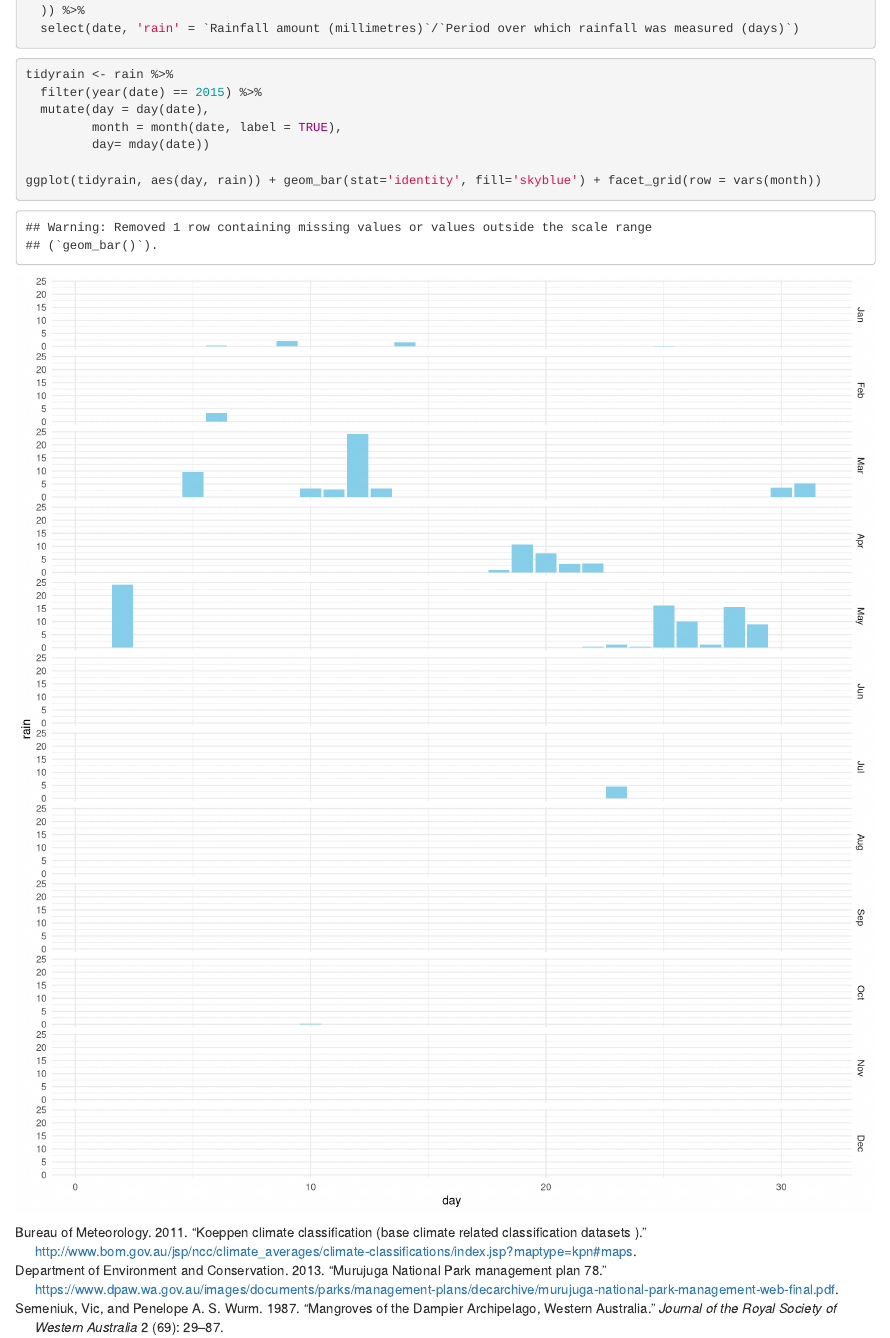
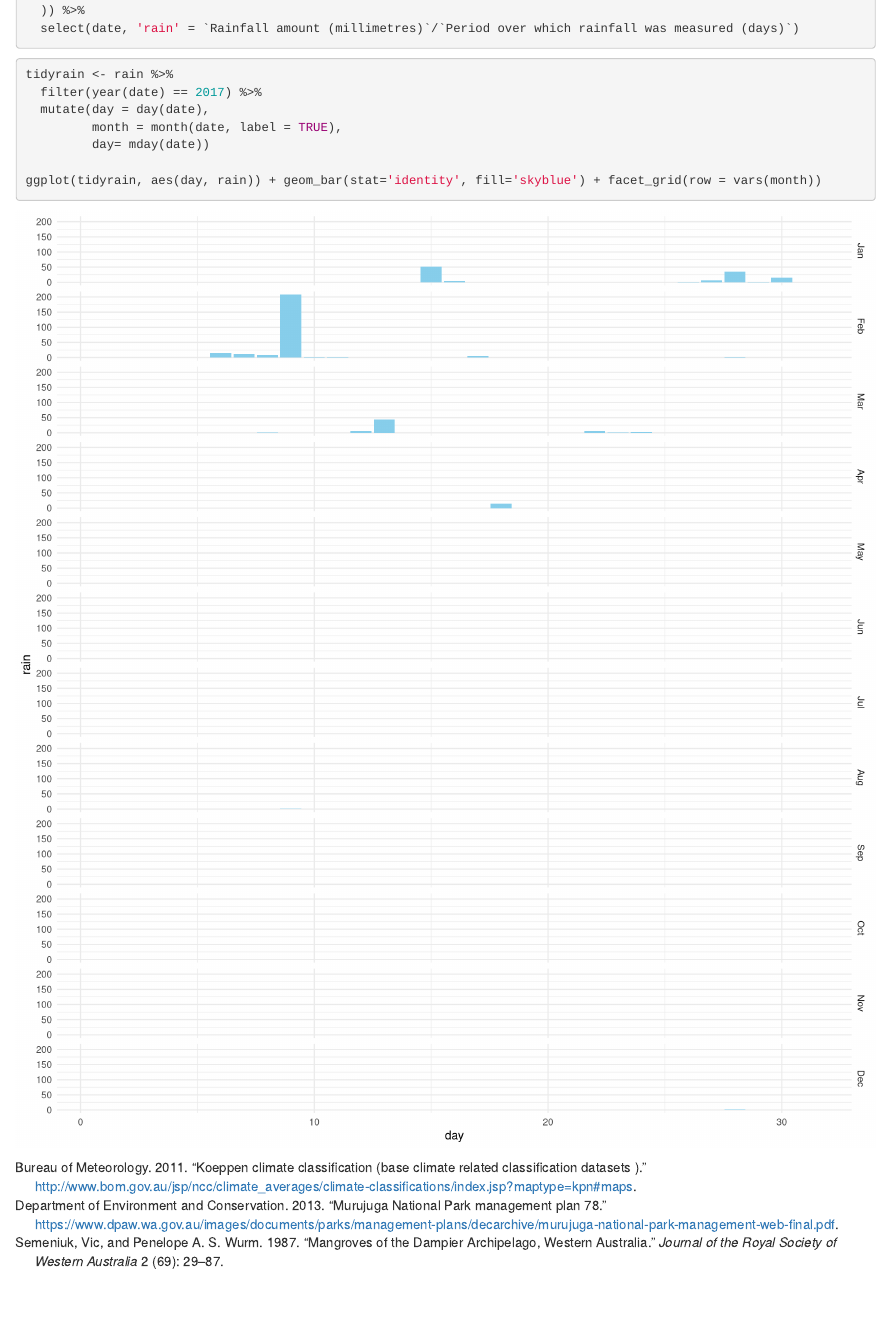
Before and after one commit to patrick-morrison/murujuga_wind, an R Markdown document (legendre_wind.Rmd): the page in a window 1100 px wide, from 3350 px down. Rendered offline with R 4.5, knitr and Pandoc, with nearby package versions; drawn as R Markdown's standard HTML page in place of the format the file asks for; some code elsewhere in the file could not run offline.

````diff
--- a/legendre_wind.Rmd
+++ b/legendre_wind.Rmd
@@ -134,7 +134,7 @@
 
 ```{r fig.height=12, fig.width=11}
 tidyrain <- rain %>%
-  filter(year(date) == 2015) %>%
+  filter(year(date) == 2017) %>%
   mutate(day = day(date),
          month = month(date, label = TRUE),
          day= mday(date))
````
Also changed, not shown: 1 other file.
